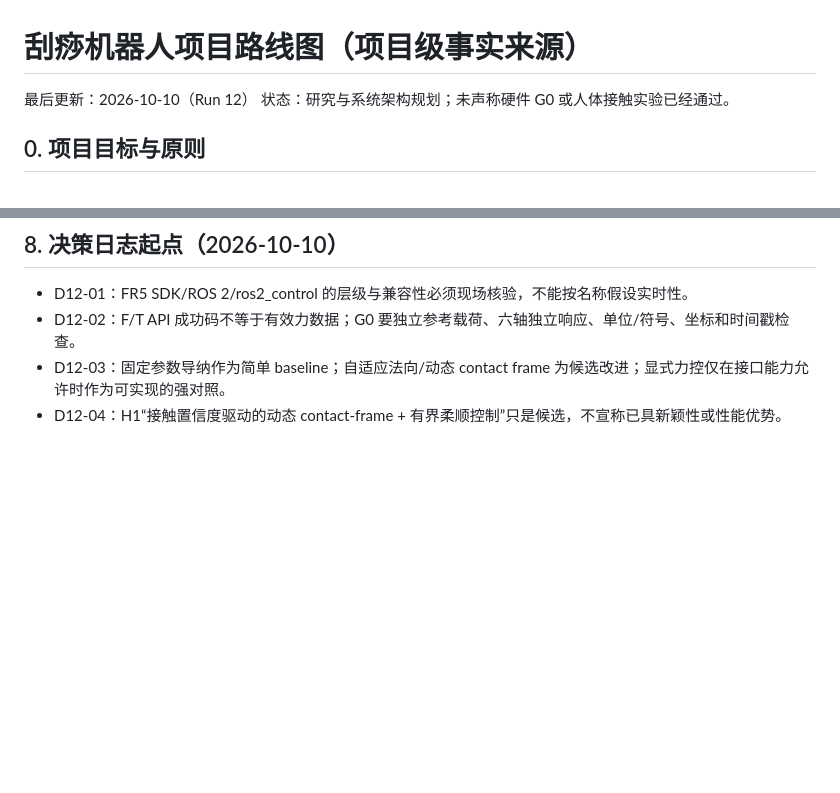
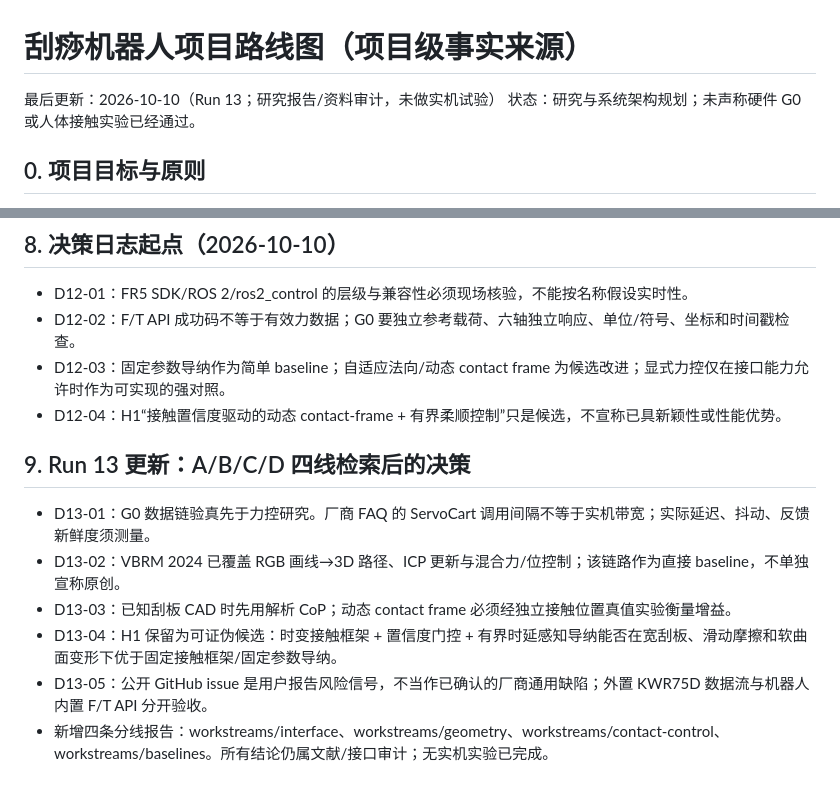
Before and after one commit to hoshizaki-akari/robot, a Markdown page: research/guasha_robot_literature/project_roadmap.md, 2 parts joined by grey strips. Rendered like a GitHub page; blank space fills up the shorter version.

Commit message:
Update project roadmap with Run 13 decisions

```diff
--- a/research/guasha_robot_literature/project_roadmap.md
+++ b/research/guasha_robot_literature/project_roadmap.md
@@ -1,5 +1,5 @@
 # 刮痧机器人项目路线图（项目级事实来源）
-最后更新：2026-10-10（Run 12）
+最后更新：2026-10-10（Run 13；研究报告/资料审计，未做实机试验）
 状态：研究与系统架构规划；未声称硬件 G0 或人体接触实验已经通过。
 
 ## 0. 项目目标与原则
@@ -119,3 +119,11 @@ RGB-D + 人工标线
 - D12-02：F/T API 成功码不等于有效力数据；G0 要独立参考载荷、六轴独立响应、单位/符号、坐标和时间戳检查。
 - D12-03：固定参数导纳作为简单 baseline；自适应法向/动态 contact frame 为候选改进；显式力控仅在接口能力允许时作为可实现的强对照。
 - D12-04：H1“接触置信度驱动的动态 contact-frame + 有界柔顺控制”只是候选，不宣称已具新颖性或性能优势。
+
+## 9. Run 13 更新：A/B/C/D 四线检索后的决策
+- D13-01：G0 数据链验真先于力控研究。厂商 FAQ 的 ServoCart 调用间隔不等于实机带宽；实际延迟、抖动、反馈新鲜度须测量。
+- D13-02：VBRM 2024 已覆盖 RGB 画线→3D 路径、ICP 更新与混合力/位控制；该链路作为直接 baseline，不单独宣称原创。
+- D13-03：已知刮板 CAD 时先用解析 CoP；动态 contact frame 必须经独立接触位置真值实验衡量增益。
+- D13-04：H1 保留为可证伪候选：时变接触框架 + 置信度门控 + 有界时延感知导纳能否在宽刮板、滑动摩擦和软曲面变形下优于固定接触框架/固定参数导纳。
+- D13-05：公开 GitHub issue 是用户报告风险信号，不当作已确认的厂商通用缺陷；外置 KWR75D 数据流与机器人内置 F/T API 分开验收。
+- 新增四条分线报告：workstreams/interface、workstreams/geometry、workstreams/contact-control、workstreams/baselines。所有结论仍属文献/接口审计；无实机实验已完成。
```
